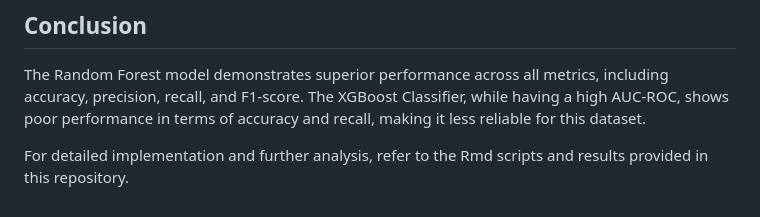
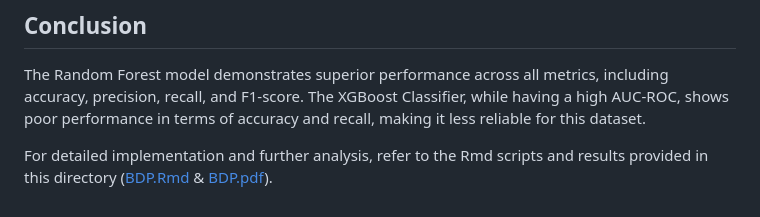
Before and after one commit to aurvl/Projects, a Markdown page: Obesity/obesity.md, the part around the change. Rendered like a GitHub page.

```diff
--- a/Obesity/obesity.md
+++ b/Obesity/obesity.md
@@ -70,4 +70,4 @@ The analysis was performed using R with the following tools:
 
 The Random Forest model demonstrates superior performance across all metrics, including accuracy, precision, recall, and F1-score. The XGBoost Classifier, while having a high AUC-ROC, shows poor performance in terms of accuracy and recall, making it less reliable for this dataset.
 
-For detailed implementation and further analysis, refer to the Rmd scripts and results provided in this repository.
+For detailed implementation and further analysis, refer to the Rmd scripts and results provided in this directory ([BDP.Rmd](/Obesity/BDP.Rmd) & [BDP.pdf](/Obesity/BDP.pdf)).
```
